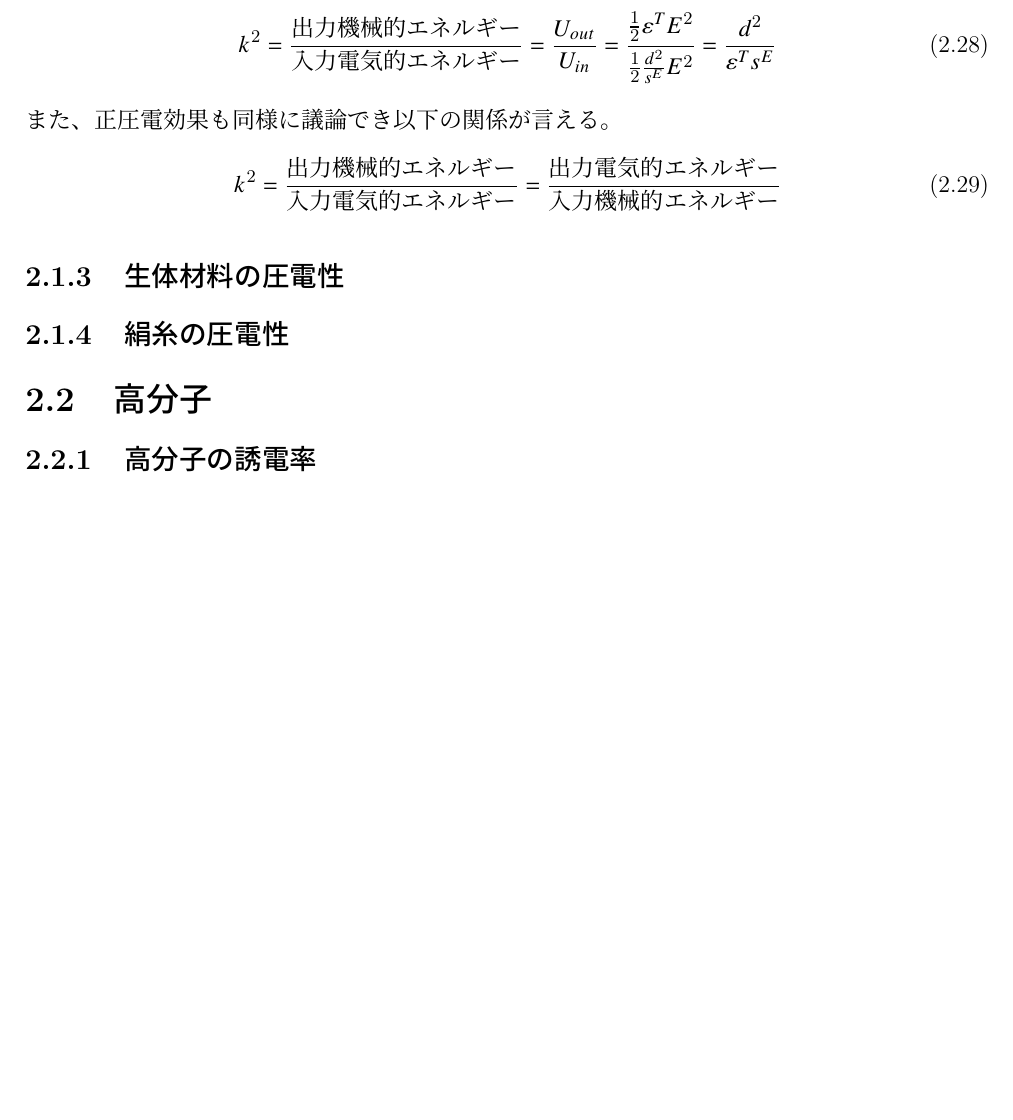
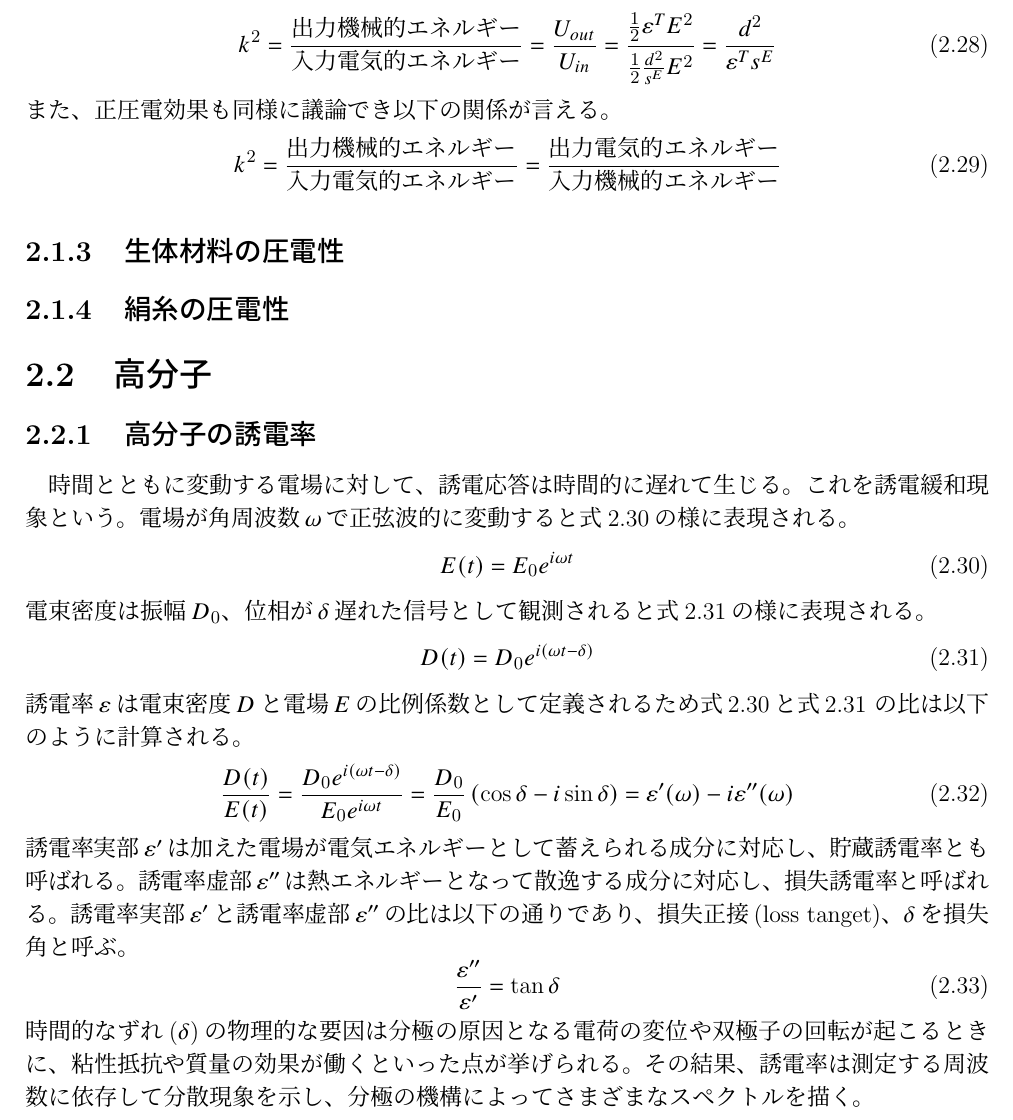
Before and after one commit to kaneki1024/master_thesis, a LaTeX thesis (master_thesis.tex): part of page 9 of 31, cut so that both start at the same text, the shorter picture padded with empty space. The pictures show the PDF file out/master_thesis.pdf that the author committed with the source.

Commit message:
誘電率

```diff
--- a/master_thesis.tex
+++ b/master_thesis.tex
@@ -417,6 +417,34 @@
 			\subsection{絹糸の圧電性}
 		\section{高分子}
 			\subsection{高分子の誘電率}
+			時間とともに変動する電場に対して、誘電応答は時間的に遅れて生じる。
+			これを誘電緩和現象という。
+			電場が角周波数$\omega$で正弦波的に変動すると式\ref{E(t)}の様に表現される。
+			\begin{equation}
+				E(t)=E_0 e^{i\omega t}
+				\label{E(t)}
+			\end{equation}
+			電束密度は振幅$D_0$、位相が$\delta$遅れた信号として観測されると式\ref{D(t)}の様に表現される。
+			\begin{equation}
+				D(t)=D_0 e^{i(\omega t-\delta)}
+				\label{D(t)}
+			\end{equation}
+			誘電率$\varepsilon$は電束密度$D$と電場$E$の比例係数として定義されるため式\ref{E(t)}と式\ref{D(t)}
+			の比は以下のように計算される。
+			\begin{equation}
+				\frac{D(t)}{E(t)}=\frac{D_0e^{i(\omega t-\delta)}}{E_0 e^{i\omega t}}
+				=\frac{D_0}{E_0}\left(\cos\delta-i\sin\delta\right)=\varepsilon'(\omega)-i\varepsilon''(\omega)
+			\end{equation}
+			誘電率実部$\varepsilon'$は加えた電場が電気エネルギーとして蓄えられる成分に対応し、貯蔵誘電率とも呼ばれる。
+			誘電率虚部$\varepsilon''$は熱エネルギーとなって散逸する成分に対応し、損失誘電率と呼ばれる。
+			誘電率実部$\varepsilon'$と誘電率虚部$\varepsilon''$の比は以下の通りであり、損失正接(loss tanget)、
+			$\delta$を損失角と呼ぶ。
+			\begin{equation}
+				\frac{\varepsilon''}{\varepsilon'}=\tan\delta
+			\end{equation}
+			時間的なずれ($\delta$)の物理的な要因は分極の原因となる電荷の変位や双極子の回転が起こるときに、
+			粘性抵抗や質量の効果が働くといった点が挙げられる。その結果、誘電率は測定する周波数に依存して分散現象を示し、
+			分極の機構によってさまざまなスペクトルを描く。
 			\newpage
 			\subsection{結晶性高分子物質における繊維構造}
 			繊維状の高分子物質は微結晶がとある結晶軸の周りに分布し、その軸の向きは
```
Also changed, not shown: graphics/fiber_structures.jpg, out/master_thesis.pdf, master_thesis.tex (8 more changed lines), 5 other files.
